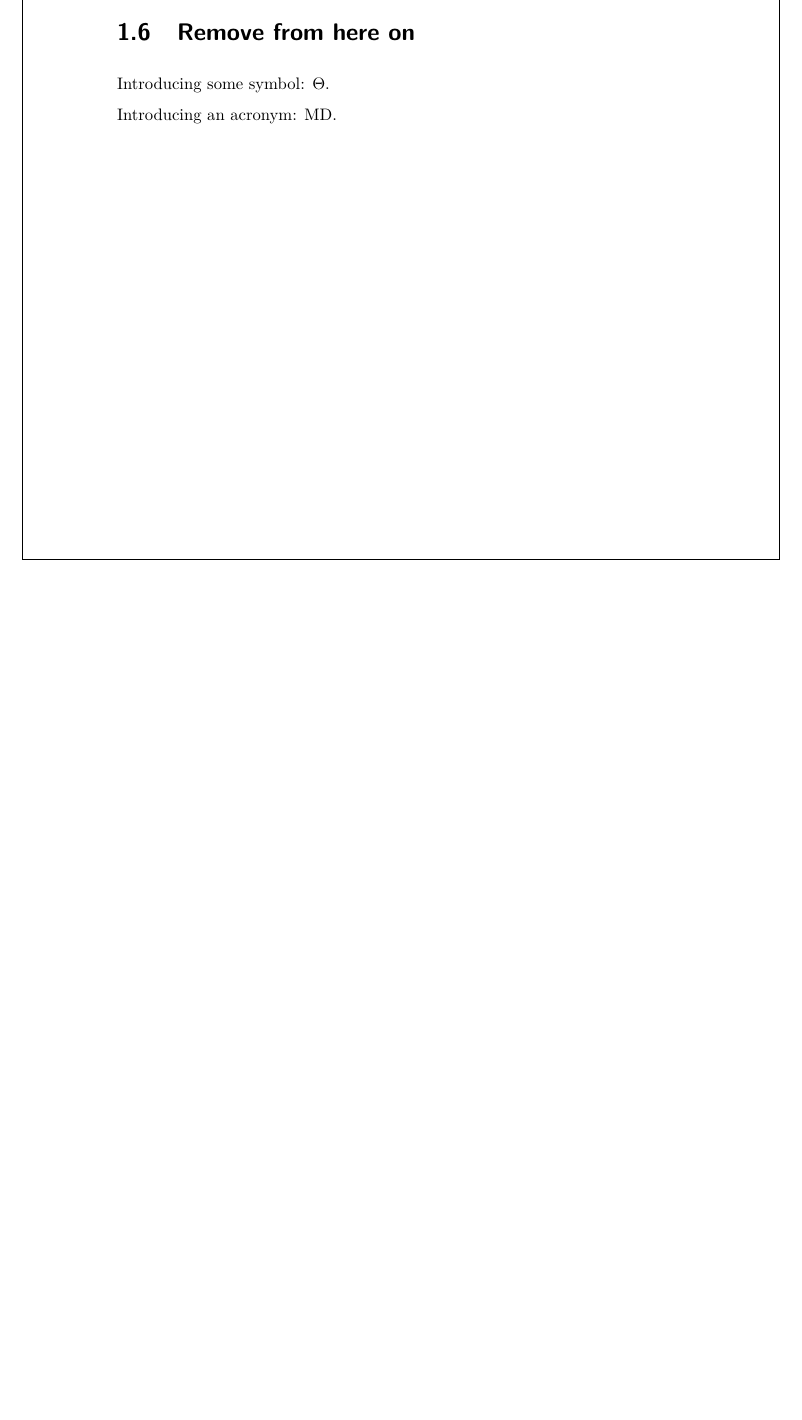
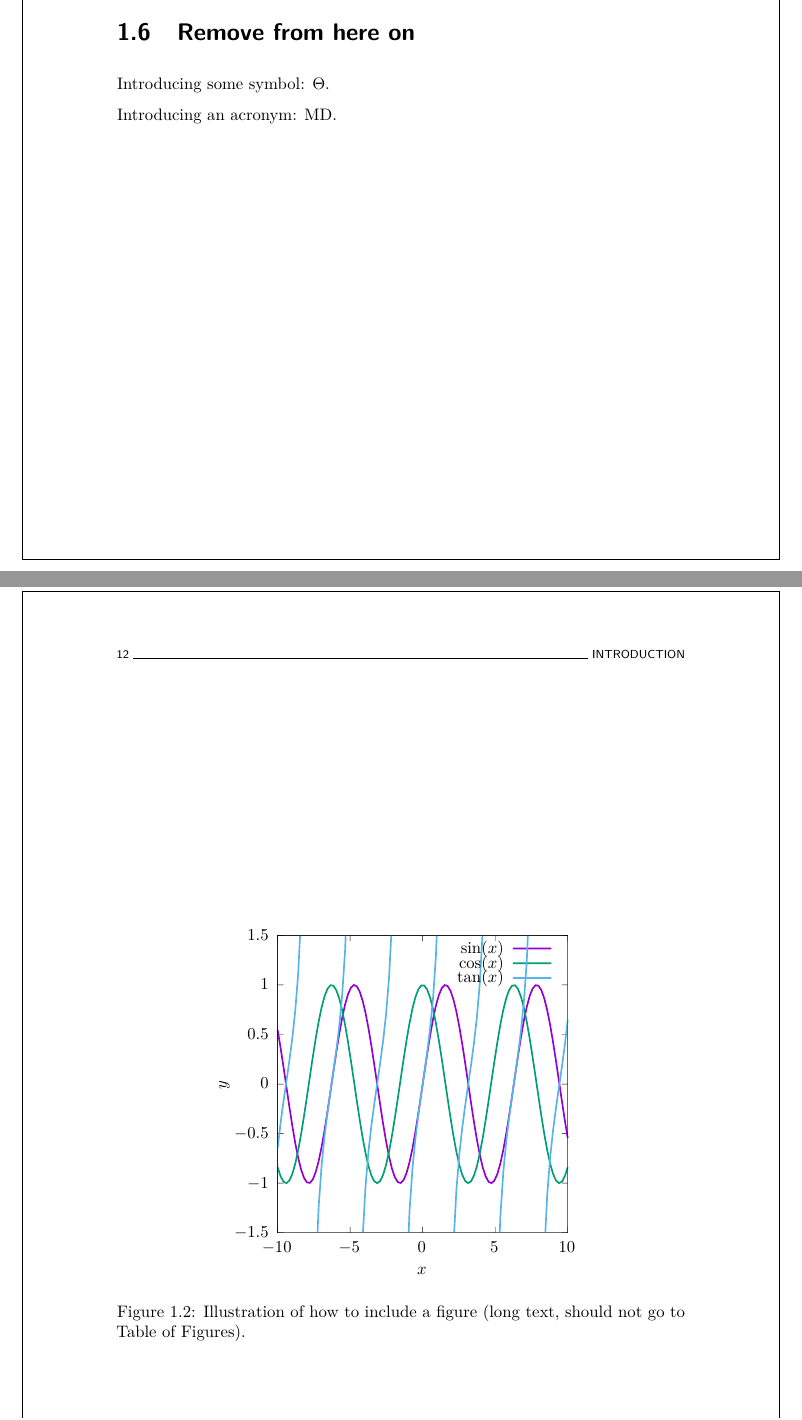
Before and after one commit to EliteSushi/TCCM_Thesis, a LaTeX thesis (LaTEX/THESIS/thesis.tex, which reads LaTEX/THESIS/chapters/introduction/image/test.tex, LaTEX/THESIS/chapters/introduction/introduction.tex): part of page 33 of 70 before the commit and two parts of pages 33 and 34 of 70 after it, the two joined at a grey line, cut so that both start at the same text, the shorter picture padded with empty space. Compiled offline with pdfLaTeX.

Commit message:
added gnuplot plots and small changes

```diff
--- /dev/null
+++ b/LaTEX/THESIS/chapters/introduction/image/test.tex
@@ -0,0 +5,122 @@
+    \GenericError{(gnuplot) \space\space\space\@spaces}{%
+      Package color not loaded in conjunction with
+      terminal option `colourtext'%
+    }{See the gnuplot documentation for explanation.%
+    }{Either use 'blacktext' in gnuplot or load the package
+      color.sty in LaTeX.}%
+    \renewcommand\color[2][]{}%
+  }%
+  \providecommand\includegraphics[2][]{%
+    \GenericError{(gnuplot) \space\space\space\@spaces}{%
+      Package graphicx or graphics not loaded%
+    }{See the gnuplot documentation for explanation.%
+    }{The gnuplot epslatex terminal needs graphicx.sty or graphics.sty.}%
+    \renewcommand\includegraphics[2][]{}%
+  }%
+  \providecommand\rotatebox[2]{#2}%
+  \@ifundefined{ifGPcolor}{%
+    \newif\ifGPcolor
+    \GPcolortrue
+  }{}%
+  \@ifundefined{ifGPblacktext}{%
+    \newif\ifGPblacktext
+    \GPblacktexttrue
+  }{}%
+  % define a \g@addto@macro without @ in the name:
+  \let\gplgaddtomacro\g@addto@macro
+  % define empty templates for all commands taking text:
+  \gdef\gplbacktext{}%
+  \gdef\gplfronttext{}%
+  \makeatother
+  \ifGPblacktext
+    % no textcolor at all
+    \def\colorrgb#1{}%
+    \def\colorgray#1{}%
+  \else
+    % gray or color?
+    \ifGPcolor
+      \def\colorrgb#1{\color[rgb]{#1}}%
+      \def\colorgray#1{\color[gray]{#1}}%
+      \expandafter\def\csname LTw\endcsname{\color{white}}%
+      \expandafter\def\csname LTb\endcsname{\color{black}}%
+      \expandafter\def\csname LTa\endcsname{\color{black}}%
+      \expandafter\def\csname LT0\endcsname{\color[rgb]{1,0,0}}%
+      \expandafter\def\csname LT1\endcsname{\color[rgb]{0,1,0}}%
+      \expandafter\def\csname LT2\endcsname{\color[rgb]{0,0,1}}%
+      \expandafter\def\csname LT3\endcsname{\color[rgb]{1,0,1}}%
+      \expandafter\def\csname LT4\endcsname{\color[rgb]{0,1,1}}%
+      \expandafter\def\csname LT5\endcsname{\color[rgb]{1,1,0}}%
+      \expandafter\def\csname LT6\endcsname{\color[rgb]{0,0,0}}%
+      \expandafter\def\csname LT7\endcsname{\color[rgb]{1,0.3,0}}%
+      \expandafter\def\csname LT8\endcsname{\color[rgb]{0.5,0.5,0.5}}%
+    \else
+      % gray
+      \def\colorrgb#1{\color{black}}%
+      \def\colorgray#1{\color[gray]{#1}}%
+      \expandafter\def\csname LTw\endcsname{\color{white}}%
+      \expandafter\def\csname LTb\endcsname{\color{black}}%
+      \expandafter\def\csname LTa\endcsname{\color{black}}%
+      \expandafter\def\csname LT0\endcsname{\color{black}}%
+      \expandafter\def\csname LT1\endcsname{\color{black}}%
+      \expandafter\def\csname LT2\endcsname{\color{black}}%
+      \expandafter\def\csname LT3\endcsname{\color{black}}%
+      \expandafter\def\csname LT4\endcsname{\color{black}}%
+      \expandafter\def\csname LT5\endcsname{\color{black}}%
+      \expandafter\def\csname LT6\endcsname{\color{black}}%
+      \expandafter\def\csname LT7\endcsname{\color{black}}%
+      \expandafter\def\csname LT8\endcsname{\color{black}}%
+    \fi
+  \fi
+    \setlength{\unitlength}{0.0500bp}%
+    \ifx\gptboxheight\undefined%
+      \newlength{\gptboxheight}%
+      \newlength{\gptboxwidth}%
+      \newsavebox{\gptboxtext}%
+    \fi%
+    \setlength{\fboxrule}{0.5pt}%
+    \setlength{\fboxsep}{1pt}%
+    \definecolor{tbcol}{rgb}{1,1,1}%
+\begin{picture}(4600.00,4320.00)%
+    \gplgaddtomacro\gplbacktext{%
+      \csname LTb\endcsname%%
+      \put(714,562){\makebox(0,0)[r]{\strut{}$-1.5$}}%
+      \csname LTb\endcsname%%
+      \put(714,1156){\makebox(0,0)[r]{\strut{}$-1$}}%
+      \csname LTb\endcsname%%
+      \put(714,1749){\makebox(0,0)[r]{\strut{}$-0.5$}}%
+      \csname LTb\endcsname%%
+      \put(714,2343){\makebox(0,0)[r]{\strut{}$0$}}%
+      \csname LTb\endcsname%%
+      \put(714,2936){\makebox(0,0)[r]{\strut{}$0.5$}}%
+      \csname LTb\endcsname%%
+      \put(714,3530){\makebox(0,0)[r]{\strut{}$1$}}%
+      \csname LTb\endcsname%%
+      \put(714,4124){\makebox(0,0)[r]{\strut{}$1.5$}}%
+      \csname LTb\endcsname%%
+      \put(812,386){\makebox(0,0){\strut{}$-10$}}%
+      \csname LTb\endcsname%%
+      \put(1680,386){\makebox(0,0){\strut{}$-5$}}%
+      \csname LTb\endcsname%%
+      \put(2549,386){\makebox(0,0){\strut{}$0$}}%
+      \csname LTb\endcsname%%
+      \put(3417,386){\makebox(0,0){\strut{}$5$}}%
+      \csname LTb\endcsname%%
+      \put(4286,386){\makebox(0,0){\strut{}$10$}}%
+    }%
+    \gplgaddtomacro\gplfronttext{%
+      \csname LTb\endcsname%%
+      \put(3530,3965){\makebox(0,0)[r]{\strut{}$\sin(x)$}}%
+      \csname LTb\endcsname%%
+      \put(3530,3789){\makebox(0,0)[r]{\strut{}$\cos(x)$}}%
+      \csname LTb\endcsname%%
+      \put(3530,3613){\makebox(0,0)[r]{\strut{}$\tan(x)$}}%
+      \csname LTb\endcsname%%
+      \put(161,2343){\rotatebox{-270.00}{\makebox(0,0){\strut{}$y$}}}%
+      \csname LTb\endcsname%%
+      \put(2549,123){\makebox(0,0){\strut{}$x$}}%
+    }%
+    \gplbacktext
+    \put(0,0){\includegraphics[width={230.00bp},height={216.00bp}]{test}}%
+    \gplfronttext
+  \end{picture}%
+\endgroup
--- a/LaTEX/THESIS/chapters/introduction/introduction.tex
+++ b/LaTEX/THESIS/chapters/introduction/introduction.tex
@@ -124,6 +124,15 @@ Introducing some symbol: $\Theta$.
 \newglossaryentry{md}{name={MD},description={molecular dynamics}}
 Introducing an acronym: \gls{md}.
 
+\begin{figure}[th!]
+  \centering
+  \input{chapters/introduction/image/test.tex}
+  %figsize is set in image/test.gp
+  \caption[Short caption for Table of Figures]{Illustration of how to
+  include a figure (long text, should not go to Table of Figures).}
+  \label{fig:test}
+\end{figure}
+
 %%%%%%%%%%%%%%%%%%%%%%%%%%%%%%%%%%%%%%%%%%%%%%%%%%
 % Keep the following \cleardoublepage at the end of this file,
 % otherwise \includeonly includes empty pages.
--- a/LaTEX/THESIS/thesis.tex
+++ b/LaTEX/THESIS/thesis.tex
@@ -119,7 +119,8 @@
 \usepackage{amssymb,amsthm}
 \usepackage{amsmath}
 \usepackage{cancel}
-
+\usepackage{graphicx}
+\usepackage{siunitx}
 
 %%%%%%%%%%%%%%%%%%%%%%%%%%%%%%%%%%%%%%%%%%%%%%%%%%%%%%%%%%%%%%%%%%%%%%
 
```
Also changed, not shown: LaTEX/THESIS/chapters/results/image/H2O_fav.tex (added, +132 -0 lines), LaTEX/THESIS/chapters/results/results.tex (+7 -0 lines), LaTEX/THESIS/chapters/theory/theory.tex (+1 -1 lines), LaTEX/THESIS/chapters/introduction/image/test.pdf (added), LaTEX/THESIS/chapters/results/image/H2O_fav.pdf (added), LaTEX/THESIS/thesis.pdf, LaTEX/THESIS/chapters/introduction/image/test.tex (4 more changed lines), 5 other files.
